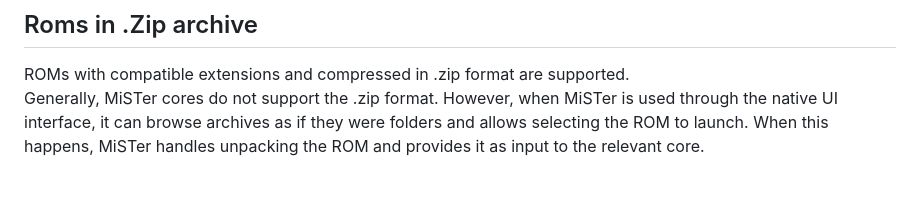
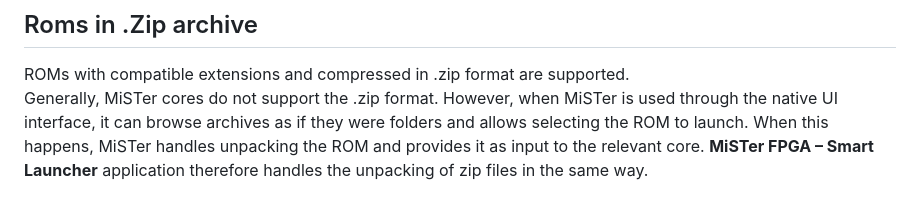
Before and after one commit to gerrykeys/MiSTer-FPGA_Smart-Launcher, a Markdown page: README.md, the part around the change. GitHub-like rendering.

```diff
--- a/README.md
+++ b/README.md
@@ -50,6 +50,7 @@ ROMs with compatible extensions and compressed in .zip format are supported.<br>
 Generally, MiSTer cores do not support the .zip format.
 However, when MiSTer is used through the native UI interface, it can browse archives as if they were folders and allows selecting the ROM to launch.
 When this happens, MiSTer handles unpacking the ROM and provides it as input to the relevant core.
+**MiSTer FPGA – Smart Launcher** application therefore handles the unpacking of zip files in the same way.<br>
 
 
 <img src="docs/images/2.png" alt="drawing" width="500"/>
```
